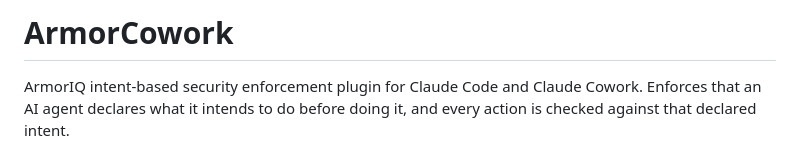
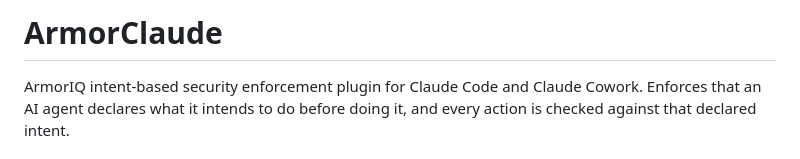
Before and after one commit to armoriq/armorClaude, a Markdown page: README.md, the part around the change. Rendered like a GitHub page.

Commit message:
Rename project from ArmorCowork to ArmorClaude (#1)

```diff
--- a/README.md
+++ b/README.md
@@ -1,4 +1,4 @@
-# ArmorCowork
+# ArmorClaude
 
 ArmorIQ intent-based security enforcement plugin for Claude Code and Claude Cowork. Enforces that an AI agent declares what it intends to do before doing it, and every action is checked against that declared intent.
 
```
